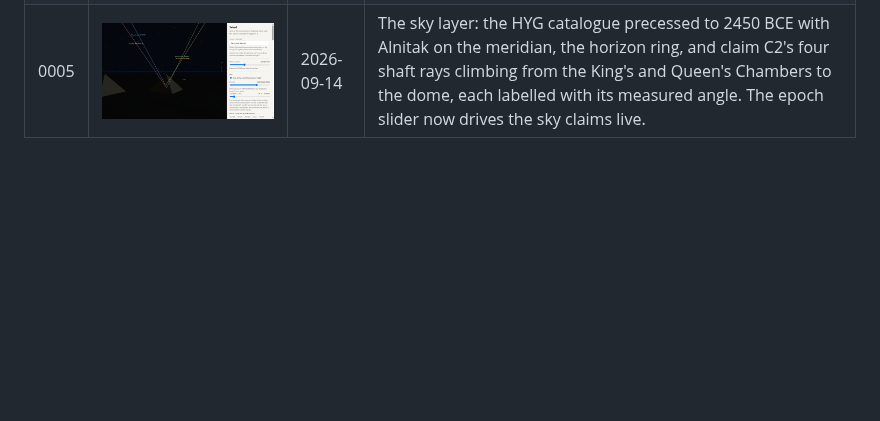
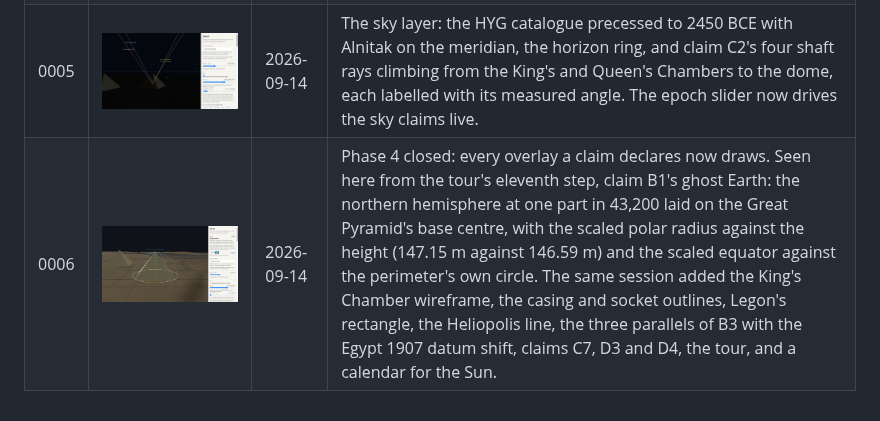
Before and after one commit to Samizdat-Publications/seked, a Markdown page: docs/progress/README.md, the part around the change. Rendered like a GitHub page; pictures changed too: docs/progress/0006-viewer-ghost-earth.png (added); blank space fills up the shorter version.

Commit message:
Add snapshot 0006, the ghost Earth from the tour, and a second dev-server port
The web-alt launch configuration runs the viewer on port 5174 for when
another session already holds 5173.

Co-Authored-By: Claude Fable 5.1 <noreply@anthropic.com>

```diff
--- a/docs/progress/README.md
+++ b/docs/progress/README.md
@@ -11,3 +11,4 @@ the project page. Each one names the commit it was taken at.
 | 0003 | ![Viewer, first light](0003-viewer-first-light.png) | 2026-09-13 | The web viewer's first screenshot: the same pyramids built in the browser by the geometry package, the GLO-30 context terrain, the A1 ghost-profile overlay on the Great Pyramid, and the panel with the survey preset, the live cubit slider, layer toggles and the graded claims list. No interiors, sky or section cuts yet. |
 | 0004 | ![Viewer, section cut](0004-viewer-section-cut.png) | 2026-09-14 | The viewer's section cut: the north-south plane through the passages, 7.29 m east of the base centre, opened by the look-inside action. Interiors now build in the browser from the same records as Blender, on the ground flattened to the surveyed base levels; fly camera available. Khafre and Menkaure carry Petrie's dimensions but no positions yet, so their interiors stay empty. |
 | 0005 | ![Viewer, night sky](0005-viewer-night-sky.png) | 2026-09-14 | The sky layer: the HYG catalogue precessed to 2450 BCE with Alnitak on the meridian, the horizon ring, and claim C2's four shaft rays climbing from the King's and Queen's Chambers to the dome, each labelled with its measured angle. The epoch slider now drives the sky claims live. |
+| 0006 | ![Viewer, ghost Earth](0006-viewer-ghost-earth.png) | 2026-09-14 | Phase 4 closed: every overlay a claim declares now draws. Seen here from the tour's eleventh step, claim B1's ghost Earth: the northern hemisphere at one part in 43,200 laid on the Great Pyramid's base centre, with the scaled polar radius against the height (147.15 m against 146.59 m) and the scaled equator against the perimeter's own circle. The same session added the King's Chamber wireframe, the casing and socket outlines, Legon's rectangle, the Heliopolis line, the three parallels of B3 with the Egypt 1907 datum shift, claims C7, D3 and D4, the tour, and a calendar for the Sun. |
```
Also changed, not shown: 1 other file.
